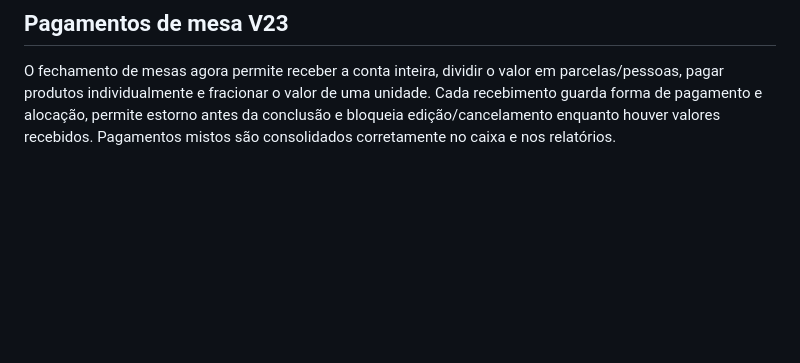
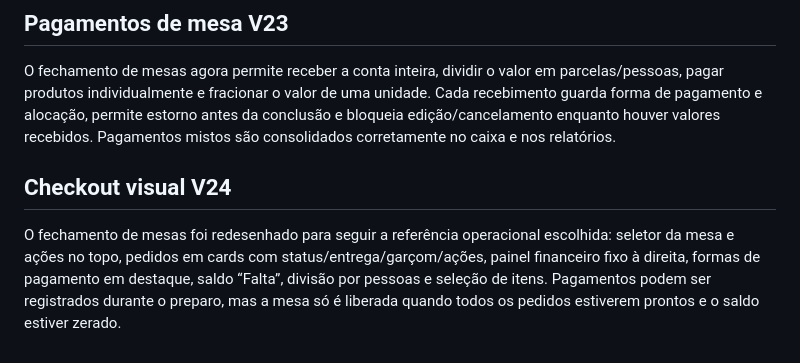
Before and after one commit to atendimentoxburguer-arch/xburguer-central, a Markdown page: README.md, the part around the change. Rendered like a GitHub page; blank space fills up the shorter version.

Commit message:
docs: documentar novo checkout V24

```diff
--- a/README.md
+++ b/README.md
@@ -79,3 +79,7 @@ A V21 amplia a operação diária: cada mesa passa a exibir e gerenciar seus ped
 ## Pagamentos de mesa V23
 
 O fechamento de mesas agora permite receber a conta inteira, dividir o valor em parcelas/pessoas, pagar produtos individualmente e fracionar o valor de uma unidade. Cada recebimento guarda forma de pagamento e alocação, permite estorno antes da conclusão e bloqueia edição/cancelamento enquanto houver valores recebidos. Pagamentos mistos são consolidados corretamente no caixa e nos relatórios.
+
+## Checkout visual V24
+
+O fechamento de mesas foi redesenhado para seguir a referência operacional escolhida: seletor da mesa e ações no topo, pedidos em cards com status/entrega/garçom/ações, painel financeiro fixo à direita, formas de pagamento em destaque, saldo “Falta”, divisão por pessoas e seleção de itens. Pagamentos podem ser registrados durante o preparo, mas a mesa só é liberada quando todos os pedidos estiverem prontos e o saldo estiver zerado.
```
